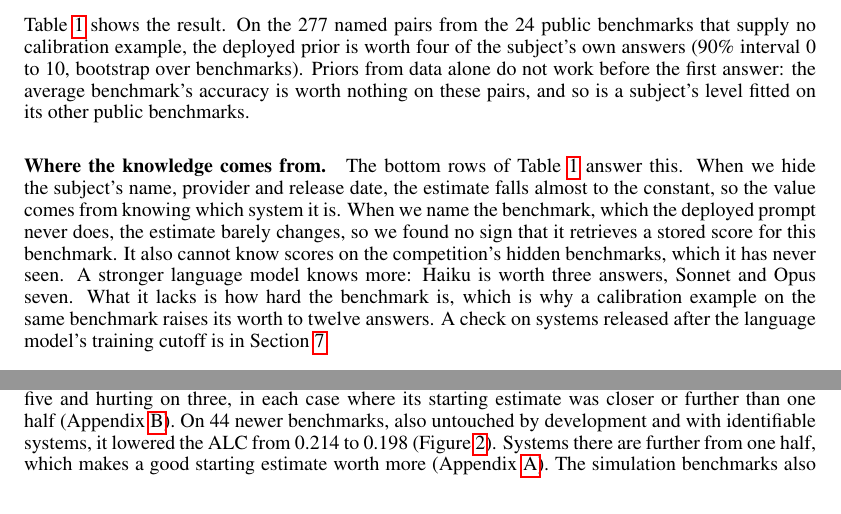
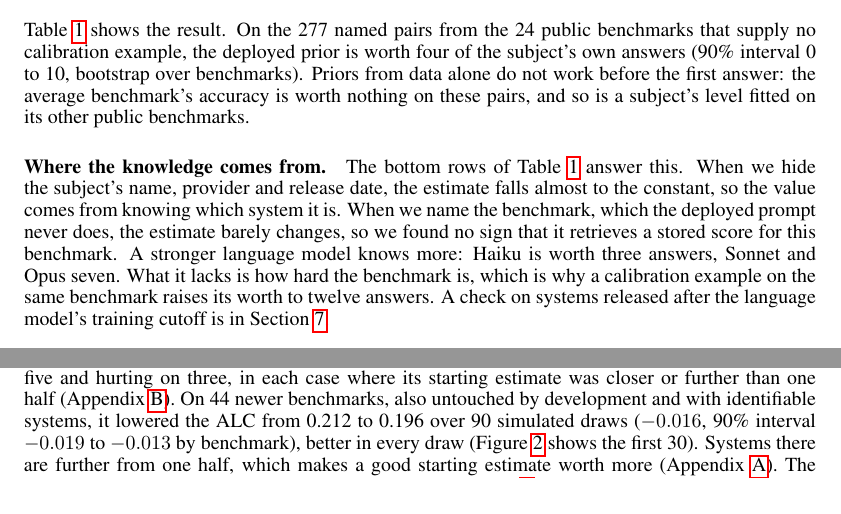
Before and after one commit to sunnyadn/paiec-pooled-priors, a LaTeX paper (report/main.tex): two parts of pages 3 and 4 of 8 before the commit and two parts of pages 3 and 4 of 7 after it, joined at a grey line, cut so that both start at the same text. Compiled offline with pdfLaTeX.

Commit message:
Review round 2 fixes

```diff
--- a/report/main.tex
+++ b/report/main.tex
@@ -109,7 +109,7 @@ Haiku 5.5 & 0.185 \\
 
 Table~\ref{tab:prior} shows the result. On the 277 named pairs from the 24 public benchmarks that supply no calibration example, the deployed prior is worth four of the subject's own answers (90\% interval 0 to 10, bootstrap over benchmarks). Priors from data alone do not work before the first answer: the average benchmark's accuracy is worth nothing on these pairs, and so is a subject's level fitted on its other public benchmarks.
 
-\paragraph{Where the knowledge comes from.} The bottom rows of Table~\ref{tab:prior} answer this. When we hide the subject's name, provider and release date, the estimate falls almost to the constant, so the value comes from knowing which system it is. When we name the benchmark, which the deployed prompt never does, the estimate barely changes, so we found no sign that it retrieves a stored score for this benchmark. It also cannot know scores on the competition's hidden benchmarks, which it has never seen. A stronger language model knows more: Haiku is worth three answers, Sonnet and Opus seven. What it lacks is how hard the benchmark is, which is why a calibration example on the same benchmark raises its worth to twelve answers. A check on systems released after the language model's training cutoff is in Section~\ref{sec:limits}.
+\paragraph{Where the knowledge comes from.} The bottom rows of Table~\ref{tab:prior} answer this. When we hide the subject's name, provider and release date, the estimate falls almost to the constant, so the value comes from knowing which system it is. When we name the benchmark, which the deployed prompt never does, the estimate barely changes, so we found no sign that it retrieves a stored score for this benchmark. A stronger language model knows more: Haiku is worth three answers, Sonnet and Opus seven. What it lacks is how hard the benchmark is, which is why a calibration example on the same benchmark raises its worth to twelve answers. A check on systems released after the language model's training cutoff is in Section~\ref{sec:limits}.
 
 \section{The prior improves the predictor}
 \label{sec:ablate}
@@ -153,7 +153,7 @@ Each formative run draws nine subject--benchmark pairs from seven benchmarks, an
 \section{Limitations}
 \label{sec:limits}
 
-The prior depends on the language model knowing the subject. For unnamed subjects the predictor leaves it out. In simulation on 15 benchmarks never used in development it made no measurable difference: $-0.0011$ on those with named subjects (90\% interval $-0.009$ to $+0.007$), helping on five and hurting on three, in each case where its starting estimate was closer or further than one half (Appendix~\ref{app:heldout}). On 44 newer benchmarks, also untouched by development and with identifiable systems, it lowered the ALC from 0.214 to 0.198 (Figure~\ref{fig:gap}). Systems there are further from one half, which makes a good starting estimate worth more (Appendix~\ref{app:prior}). The simulation benchmarks also served for development, so Table~\ref{tab:ablate} may be optimistic. Online subjects were further from one half than those in the training data, and the shrinkage toward one half makes the prior too cautious for them. The live comparison spans different draws, and we did not compare against the organisers' Bayesian Linguistic Evaluator, whose default configuration failed on the current public data. We submitted a fix (\href{https://github.com/aims-foundations/paiec_baseline/pull/4}{paiec\_baseline\#4}). The method needs a paid API key, and all benchmarks we used have binary responses. Most subjects were released before the language model's training cutoff. On three systems released after it, on one public agent benchmark, the prior beat guessing, but its advantage over the average of earlier systems came from one of the three.
+The prior depends on the language model knowing the subject. For unnamed subjects the predictor leaves it out. In simulation on 15 benchmarks never used in development it made no measurable difference: $-0.0011$ on those with named subjects (90\% interval $-0.009$ to $+0.007$), helping on five and hurting on three, in each case where its starting estimate was closer or further than one half (Appendix~\ref{app:heldout}). On 44 newer benchmarks, also untouched by development and with identifiable systems, it lowered the ALC from 0.212 to 0.196 over 90 simulated draws ($-0.016$, 90\% interval $-0.019$ to $-0.013$ by benchmark), better in every draw (Figure~\ref{fig:gap} shows the first 30). Systems there are further from one half, which makes a good starting estimate worth more (Appendix~\ref{app:prior}). The simulation benchmarks also served for development, so Table~\ref{tab:ablate} may be optimistic. Online subjects were further from one half than those in the training data, and the shrinkage toward one half makes the prior too cautious for them. The live comparison spans different draws, and we did not compare against the organisers' Bayesian Linguistic Evaluator, whose default configuration failed on the current public data. We submitted a fix (\href{https://github.com/aims-foundations/paiec_baseline/pull/4}{paiec\_baseline\#4}). The method needs a paid API key, and all benchmarks we used have binary responses. Most subjects were released before the language model's training cutoff. On three systems released after it, on one public agent benchmark, the prior beat guessing, but its advantage over the average of earlier systems came from one of the three.
 
 \section{Reproducibility and disclosures}
 \label{sec:repro}
```
Also changed, not shown: README.md, report/main.pdf.
